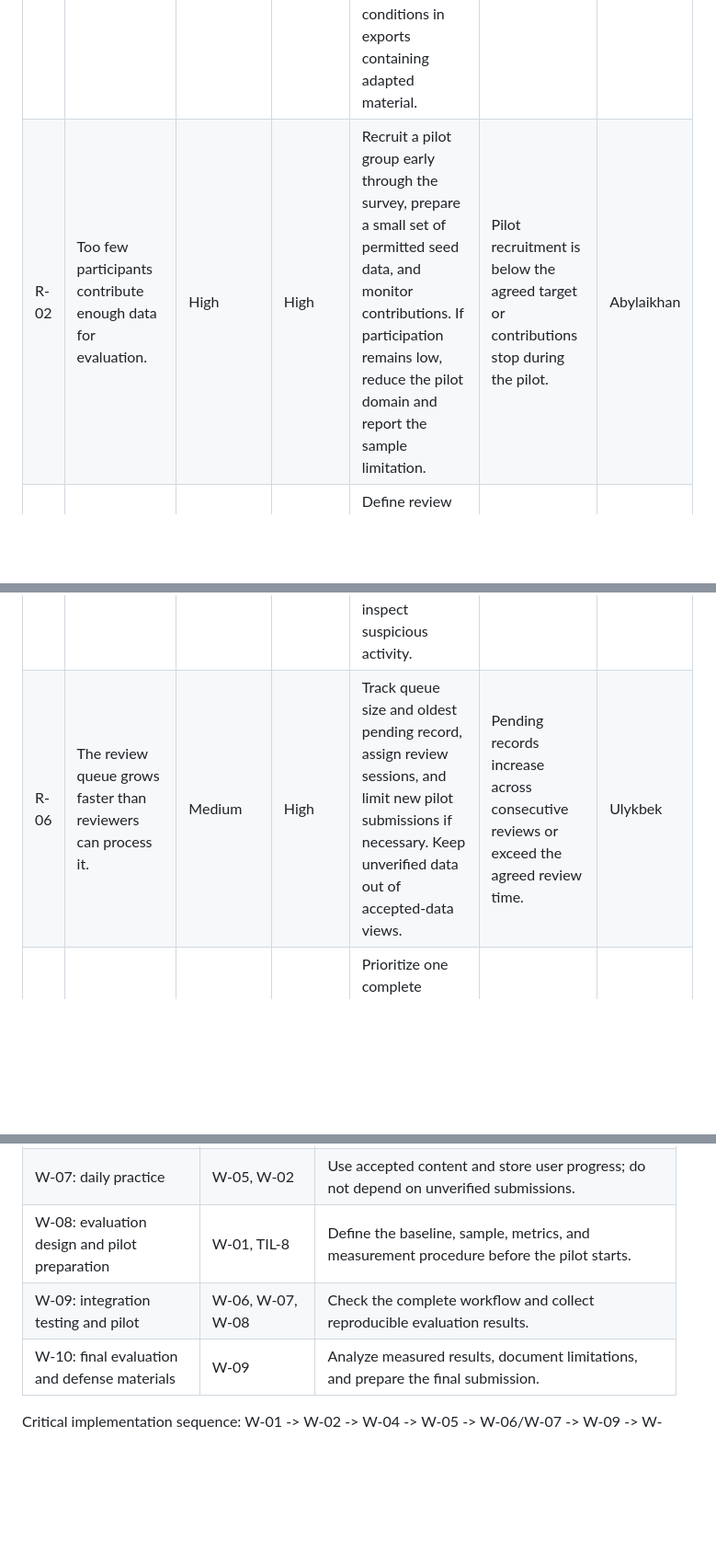
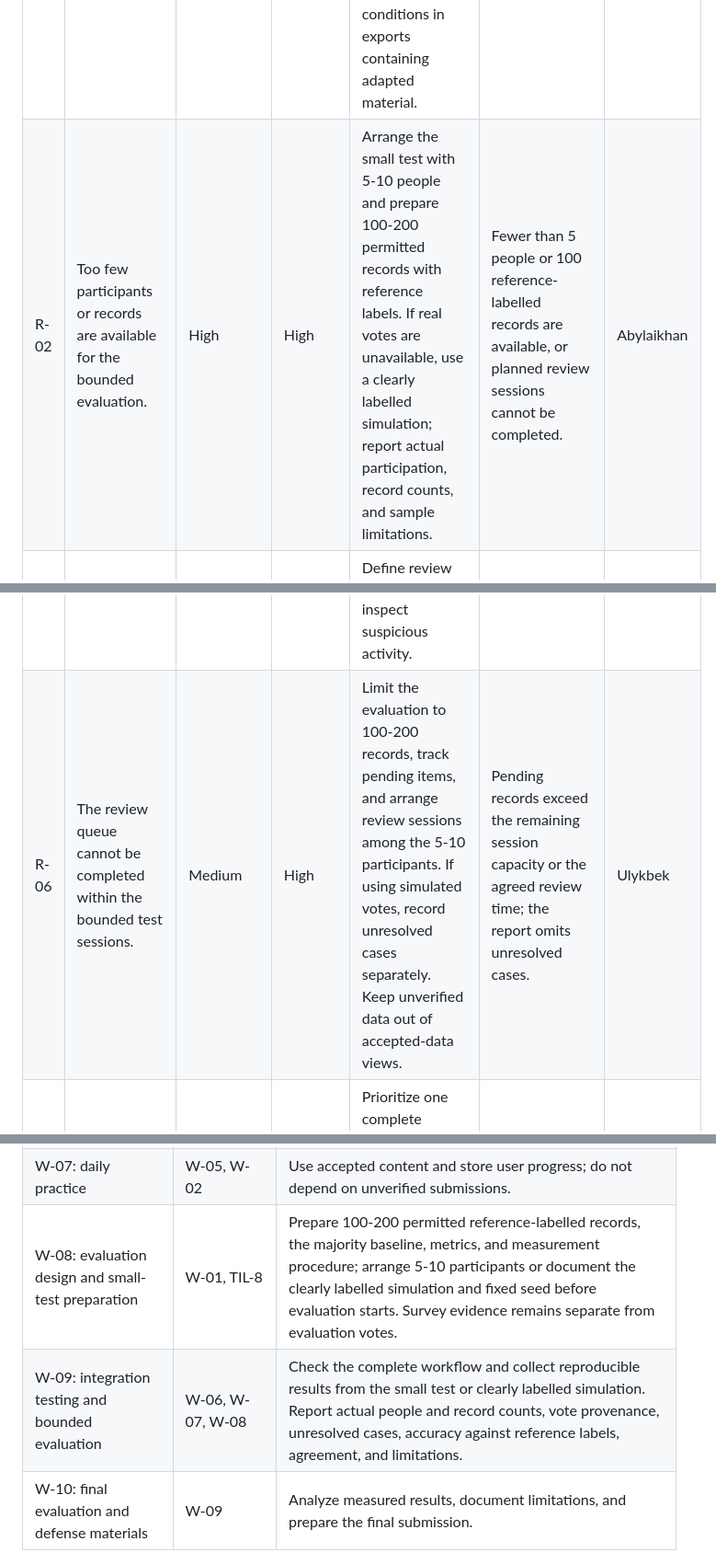
Before and after one commit to QosmuratSamat0/tilqor, a Markdown page: docs/risks.md, 3 parts joined by grey strips. Shown at 92% size. Drawn GitHub-style; blank space fills up the shorter version.

Commit message:
TIL-4: Replace pilot plans with bounded evaluation

```diff
--- a/docs/risks.md
+++ b/docs/risks.md
@@ -27,10 +29,10 @@ Risk owners monitor the warning signs and coordinate the response. All risks bel
 | ID | Risk | Probability | Impact | Mitigation and response | Warning sign | Proposed owner |
 |---|---|---|---|---|---|---|
 | R-01 | Sentence sources or contributed content have unclear or incompatible licenses, preventing redistribution of the dataset. | Medium | High | Record the source URL, license and version, attribution, and changes for reused content. Check terms before importing sentences. Exclude content with unresolved rights. Preserve required attribution and ShareAlike conditions in exports containing adapted material. | A candidate source has no clear license, or an export loses source attribution. | Ulykbek |
-| R-02 | Too few participants contribute enough data for evaluation. | High | High | Recruit a pilot group early through the survey, prepare a small set of permitted seed data, and monitor contributions. If participation remains low, reduce the pilot domain and report the sample limitation. | Pilot recruitment is below the agreed target or contributions stop during the pilot. | Abylaikhan |
+| R-02 | Too few participants or records are available for the bounded evaluation. | High | High | Arrange the small test with 5-10 people and prepare 100-200 permitted records with reference labels. If real votes are unavailable, use a clearly labelled simulation; report actual participation, record counts, and sample limitations. | Fewer than 5 people or 100 reference-labelled records are available, or planned review sessions cannot be completed. | Abylaikhan |
 | R-03 | Incorrect translations, definitions, or examples are accepted. | High | High | Define review criteria, require independent review, prevent self-approval, and audit accepted samples. Return disputed or failed records to review. | Sample audits identify incorrect accepted records or reviewers frequently disagree. | Ulykbek |
 | R-04 | Reviewers disagree about terminology and verification becomes inconsistent. | High | Medium | Document how alternatives and subject areas are handled. Keep review reasons and version history. Escalate unresolved cases to a moderator and seek supervisor or language specialist input where necessary. | Similar submissions receive contradictory decisions or disputes remain unresolved. | Ulykbek |
 | R-05 | Spam, duplicate submissions, or coordinated voting distort the data. | Medium | High | Add submission limits, duplicate checks, reporting, and moderation. Prevent repeated votes by one account on the same review and inspect suspicious activity. | Repeated identical entries, bursts of votes, or repeated abuse reports appear. | Samat |
-| R-06 | The review queue grows faster than reviewers can process it. | Medium | High | Track queue size and oldest pending record, assign review sessions, and limit new pilot submissions if necessary. Keep unverified data out of accepted-data views. | Pending records increase across consecutive reviews or exceed the agreed review time. | Ulykbek |
+| R-06 | The review queue cannot be completed within the bounded test sessions. | Medium | High | Limit the evaluation to 100-200 records, track pending items, and arrange review sessions among the 5-10 participants. If using simulated votes, record unresolved cases separately. Keep unverified data out of accepted-data views. | Pending records exceed the remaining session capacity or the agreed review time; the report omits unresolved cases. | Ulykbek |
 | R-07 | Collecting data, verification, daily practice, and the glossary exceed the available development time. | High | High | Prioritize one complete workflow from submission to verified glossary entry and practice use. Freeze mandatory scope before implementation. Defer optional features and review progress weekly. | Mandatory work repeatedly misses its planned completion or optional work delays the core workflow. | Samat |
 | R-08 | Modules use incompatible API contracts, data models, or record statuses. | Medium | High | Agree on the schema, statuses, and API contracts before parallel implementation. Integrate a small complete workflow early and check it after contract changes. | Frontend and backend disagree on fields or unverified records appear in practice. | Samat |
@@ -81,8 +83,8 @@ The repository confirms TIL-1 (repository setup), TIL-2 (survey template), and T
 | W-05: review and moderation | W-04 | Review stored submissions, prevent self-approval, handle disputes, and preserve decisions. |
 | W-06: terminology glossary | W-05 | Publish accepted entries and keep pending or rejected records out of the accepted glossary. |
 | W-07: daily practice | W-05, W-02 | Use accepted content and store user progress; do not depend on unverified submissions. |
-| W-08: evaluation design and pilot preparation | W-01, TIL-8 | Define the baseline, sample, metrics, and measurement procedure before the pilot starts. |
-| W-09: integration testing and pilot | W-06, W-07, W-08 | Check the complete workflow and collect reproducible evaluation results. |
+| W-08: evaluation design and small-test preparation | W-01, TIL-8 | Prepare 100-200 permitted reference-labelled records, the majority baseline, metrics, and measurement procedure; arrange 5-10 participants or document the clearly labelled simulation and fixed seed before evaluation starts. Survey evidence remains separate from evaluation votes. |
+| W-09: integration testing and bounded evaluation | W-06, W-07, W-08 | Check the complete workflow and collect reproducible results from the small test or clearly labelled simulation. Report actual people and record counts, vote provenance, unresolved cases, accuracy against reference labels, agreement, and limitations. |
 | W-10: final evaluation and defense materials | W-09 | Analyze measured results, document limitations, and prepare the final submission. |
 
 Critical implementation sequence: W-01 -> W-02 -> W-04 -> W-05 -> W-06/W-07 -> W-09 -> W-10. W-03 must finish before collecting reusable content; W-08 can proceed alongside implementation once requirements and survey findings are available.
```
Also changed, not shown: other parts of docs/risks.md (+5 -3 lines).
